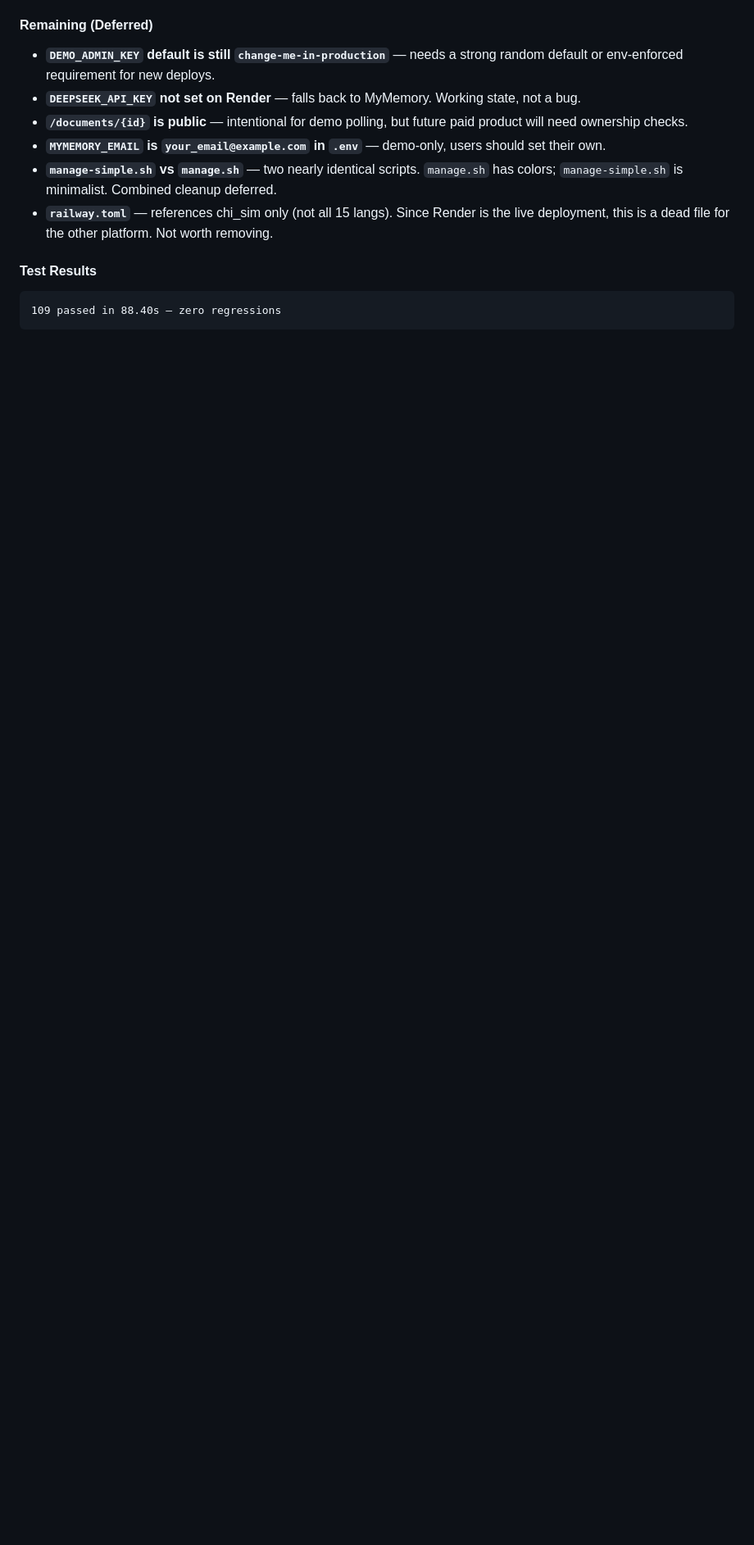
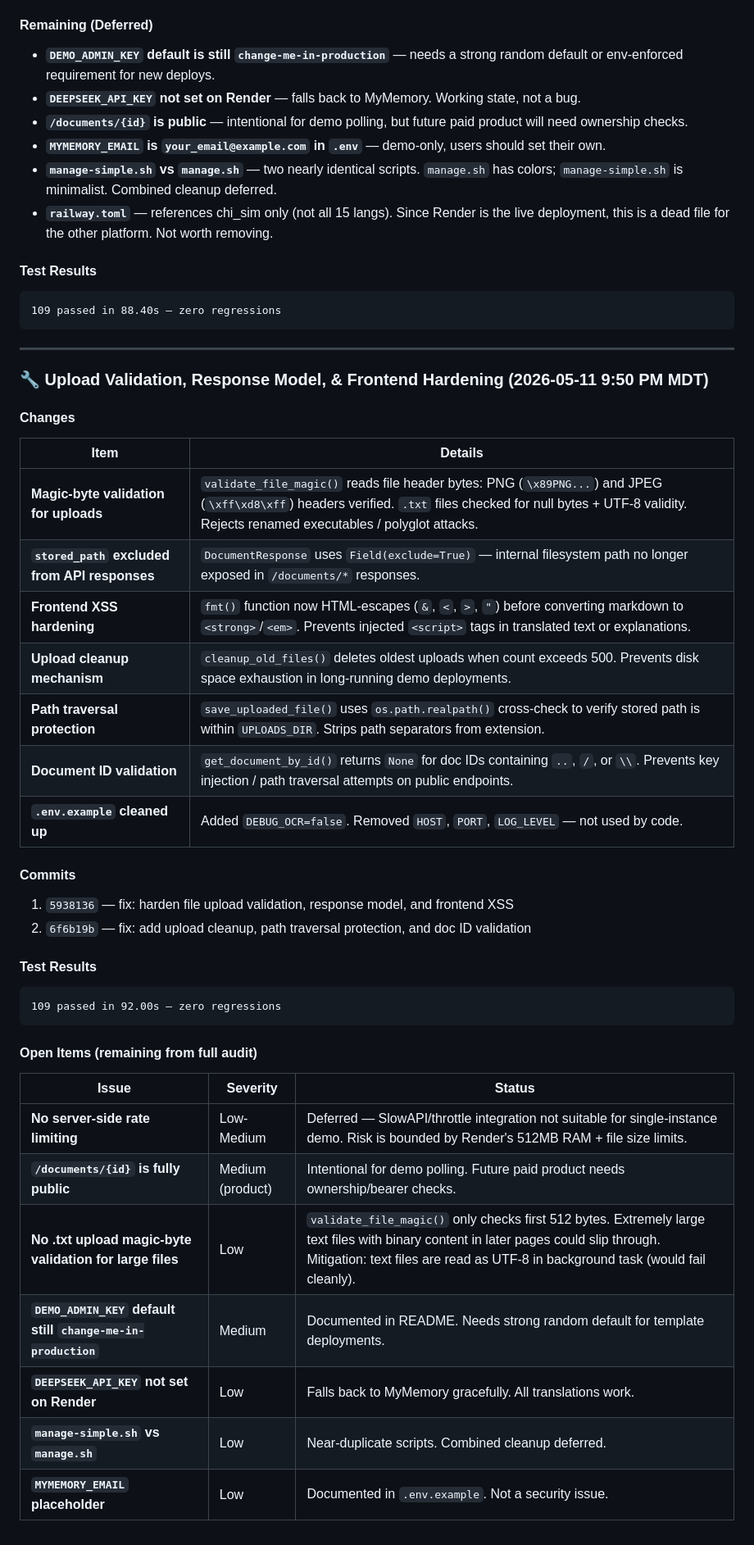
Before and after one commit to kaky213/-doc-explainer-api, a Markdown page: docs/OVERNIGHT_NOTES.md, the part around the change. Shown at 82% size. Rendered like a GitHub page; blank space fills up the shorter version.

Commit message:
docs: update OVERNIGHT_NOTES with upload validation and hardening audit
- Document magic-byte validation, stored_path exclusion, XSS hardening
- Upload cleanup, path traversal protection, doc ID validation
- List open items deferred with severity and reasoning

````diff
--- a/docs/OVERNIGHT_NOTES.md
+++ b/docs/OVERNIGHT_NOTES.md
@@ -214,3 +214,38 @@ Comprehensive cleanup + security + bug-fix pass. 109 tests passing, zero regress
 ```
 109 passed in 88.40s — zero regressions
 ```
+
+---
+
+### 🔧 Upload Validation, Response Model, & Frontend Hardening (2026-05-11 9:50 PM MDT)
+
+#### Changes
+| Item | Details |
+|---|---|
+| **Magic-byte validation for uploads** | `validate_file_magic()` reads file header bytes: PNG (`\x89PNG...`) and JPEG (`\xff\xd8\xff`) headers verified. `.txt` files checked for null bytes + UTF-8 validity. Rejects renamed executables / polyglot attacks. |
+| **`stored_path` excluded from API responses** | `DocumentResponse` uses `Field(exclude=True)` — internal filesystem path no longer exposed in `/documents/*` responses. |
+| **Frontend XSS hardening** | `fmt()` function now HTML-escapes (`&`, `<`, `>`, `"`) before converting markdown to `<strong>`/`<em>`. Prevents injected `<script>` tags in translated text or explanations. |
+| **Upload cleanup mechanism** | `cleanup_old_files()` deletes oldest uploads when count exceeds 500. Prevents disk space exhaustion in long-running demo deployments. |
+| **Path traversal protection** | `save_uploaded_file()` uses `os.path.realpath()` cross-check to verify stored path is within `UPLOADS_DIR`. Strips path separators from extension. |
+| **Document ID validation** | `get_document_by_id()` returns `None` for doc IDs containing `..`, `/`, or `\\`. Prevents key injection / path traversal attempts on public endpoints. |
+| **`.env.example` cleaned up** | Added `DEBUG_OCR=false`. Removed `HOST`, `PORT`, `LOG_LEVEL` — not used by code. |
+
+#### Commits
+1. `5938136` — fix: harden file upload validation, response model, and frontend XSS
+2. `6f6b19b` — fix: add upload cleanup, path traversal protection, and doc ID validation
+
+#### Test Results
+```
+109 passed in 92.00s — zero regressions
+```
+
+#### Open Items (remaining from full audit)
+| Issue | Severity | Status |
+|---|---|---|
+| **No server-side rate limiting** | Low-Medium | Deferred — SlowAPI/throttle integration not suitable for single-instance demo. Risk is bounded by Render's 512MB RAM + file size limits. |
+| **`/documents/{id}` is fully public** | Medium (product) | Intentional for demo polling. Future paid product needs ownership/bearer checks. |
+| **No .txt upload magic-byte validation for large files** | Low | `validate_file_magic()` only checks first 512 bytes. Extremely large text files with binary content in later pages could slip through. Mitigation: text files are read as UTF-8 in background task (would fail cleanly). |
+| **`DEMO_ADMIN_KEY` default still `change-me-in-production`** | Medium | Documented in README. Needs strong random default for template deployments. |
+| **`DEEPSEEK_API_KEY` not set on Render** | Low | Falls back to MyMemory gracefully. All translations work. |
+| **`manage-simple.sh` vs `manage.sh`** | Low | Near-duplicate scripts. Combined cleanup deferred. |
+| **`MYMEMORY_EMAIL` placeholder** | Low | Documented in `.env.example`. Not a security issue. |
````
